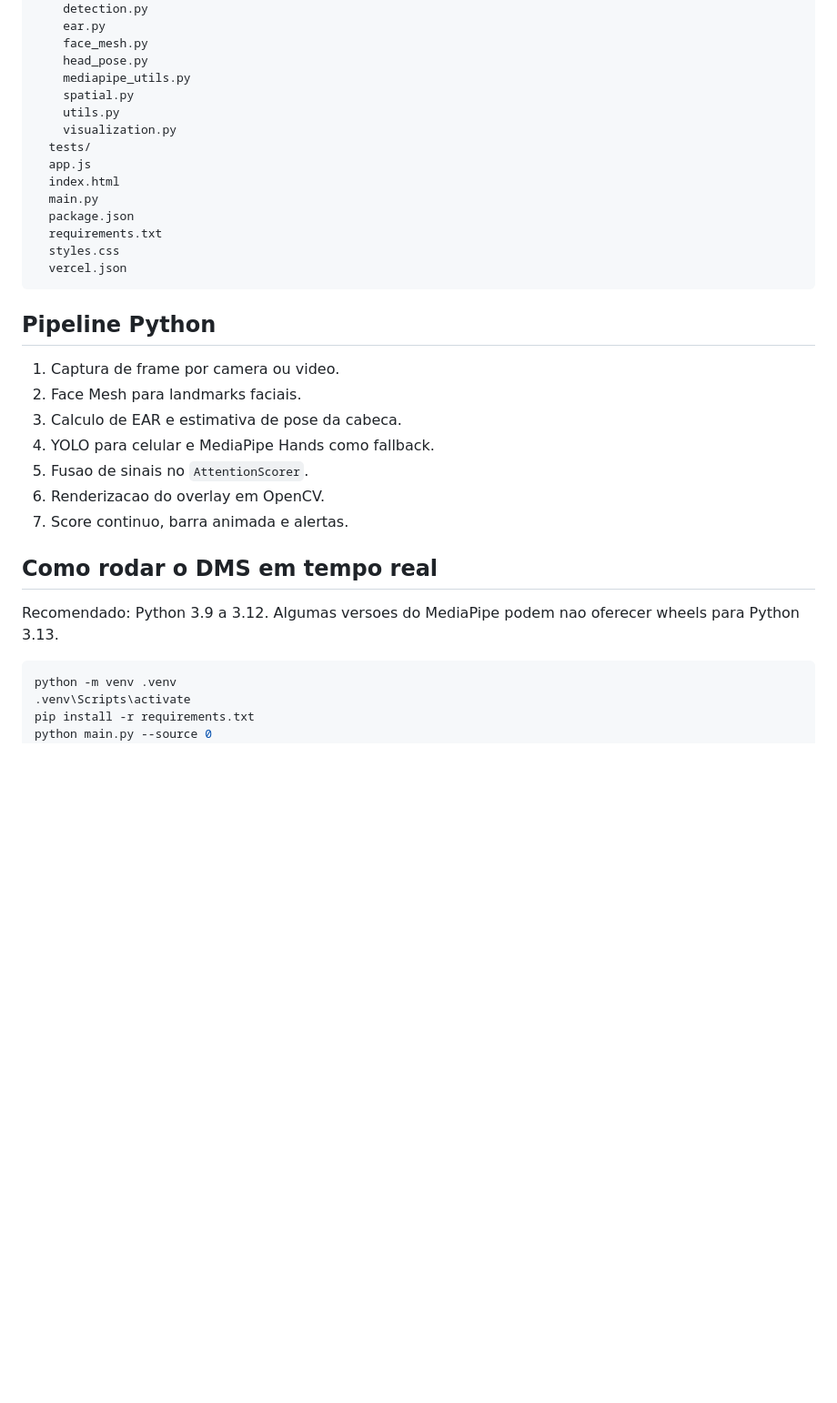
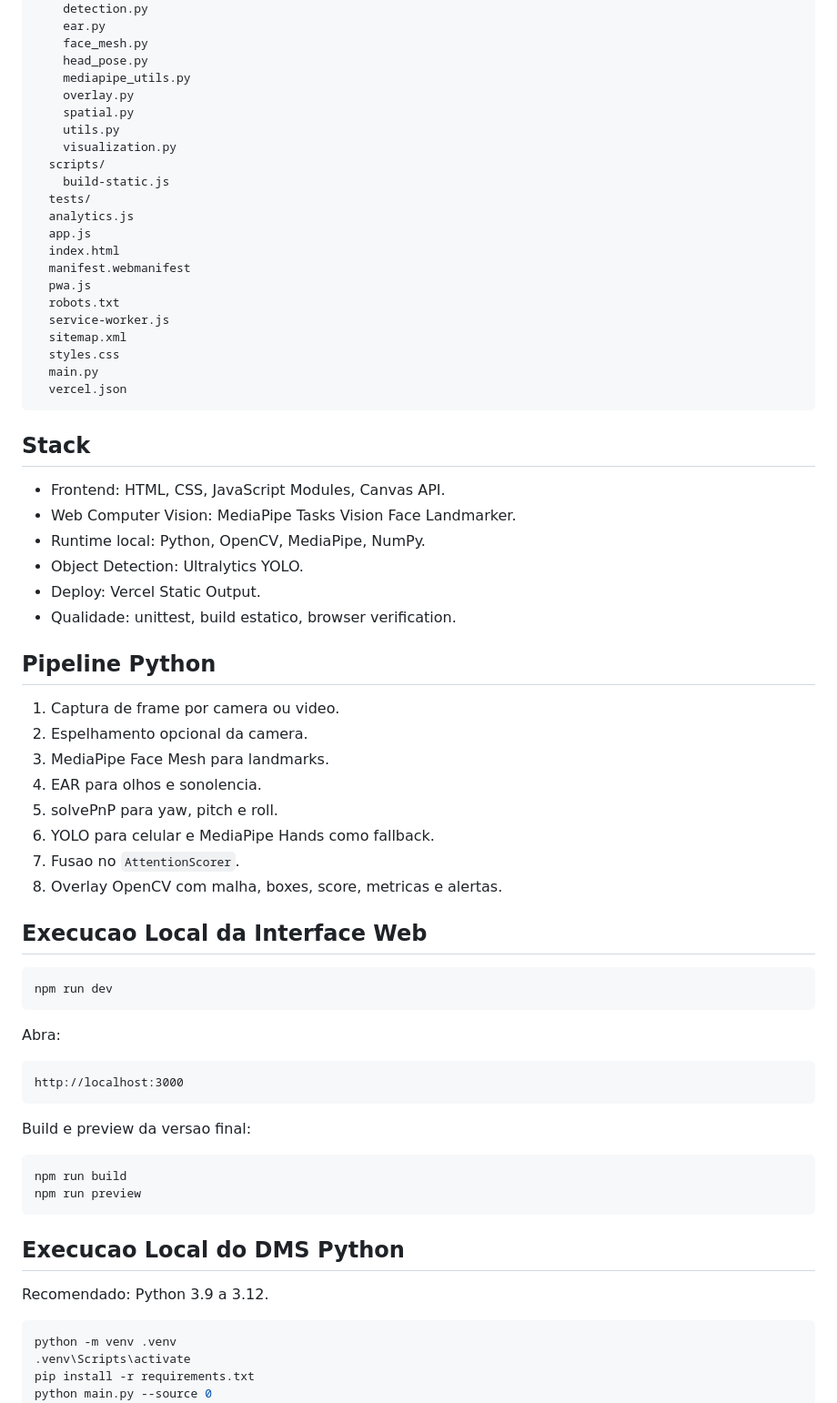
Before and after one commit to matheussiqueira-dev/Driver-Monitoring-System, a Markdown page: README.md, the part around one of its changes. Shown at 91% size. Rendered like a GitHub page; blank space fills up the shorter version.

````diff
--- a/README.md
+++ b/README.md
@@ -43,32 +55,68 @@ Driver-Monitoring-System/
     face_mesh.py
     head_pose.py
     mediapipe_utils.py
+    overlay.py
     spatial.py
     utils.py
     visualization.py
+  scripts/
+    build-static.js
   tests/
+  analytics.js
   app.js
   index.html
+  manifest.webmanifest
+  pwa.js
+  robots.txt
+  service-worker.js
+  sitemap.xml
+  styles.css
   main.py
-  package.json
-  requirements.txt
-  styles.css
   vercel.json
 ```
+
+## Stack
+
+- Frontend: HTML, CSS, JavaScript Modules, Canvas API.
+- Web Computer Vision: MediaPipe Tasks Vision Face Landmarker.
+- Runtime local: Python, OpenCV, MediaPipe, NumPy.
+- Object Detection: Ultralytics YOLO.
+- Deploy: Vercel Static Output.
+- Qualidade: unittest, build estatico, browser verification.
 
 ## Pipeline Python
 
 1. Captura de frame por camera ou video.
-2. Face Mesh para landmarks faciais.
-3. Calculo de EAR e estimativa de pose da cabeca.
-4. YOLO para celular e MediaPipe Hands como fallback.
-5. Fusao de sinais no `AttentionScorer`.
-6. Renderizacao do overlay em OpenCV.
-7. Score continuo, barra animada e alertas.
+2. Espelhamento opcional da camera.
+3. MediaPipe Face Mesh para landmarks.
+4. EAR para olhos e sonolencia.
+5. solvePnP para yaw, pitch e roll.
+6. YOLO para celular e MediaPipe Hands como fallback.
+7. Fusao no `AttentionScorer`.
+8. Overlay OpenCV com malha, boxes, score, metricas e alertas.
 
-## Como rodar o DMS em tempo real
+## Execucao Local da Interface Web
 
-Recomendado: Python 3.9 a 3.12. Algumas versoes do MediaPipe podem nao oferecer wheels para Python 3.13.
+```bash
+npm run dev
+```
+
+Abra:
+
+```text
+http://localhost:3000
+```
+
+Build e preview da versao final:
+
+```bash
+npm run build
+npm run preview
+```
+
+## Execucao Local do DMS Python
+
+Recomendado: Python 3.9 a 3.12.
 
 ```bash
 python -m venv .venv
````
Also changed, not shown: other parts of README.md (+97 -55 lines), assets/icon-192.png (added), assets/icon-512.png (added), assets/og-image.png (added), 13 other files.
